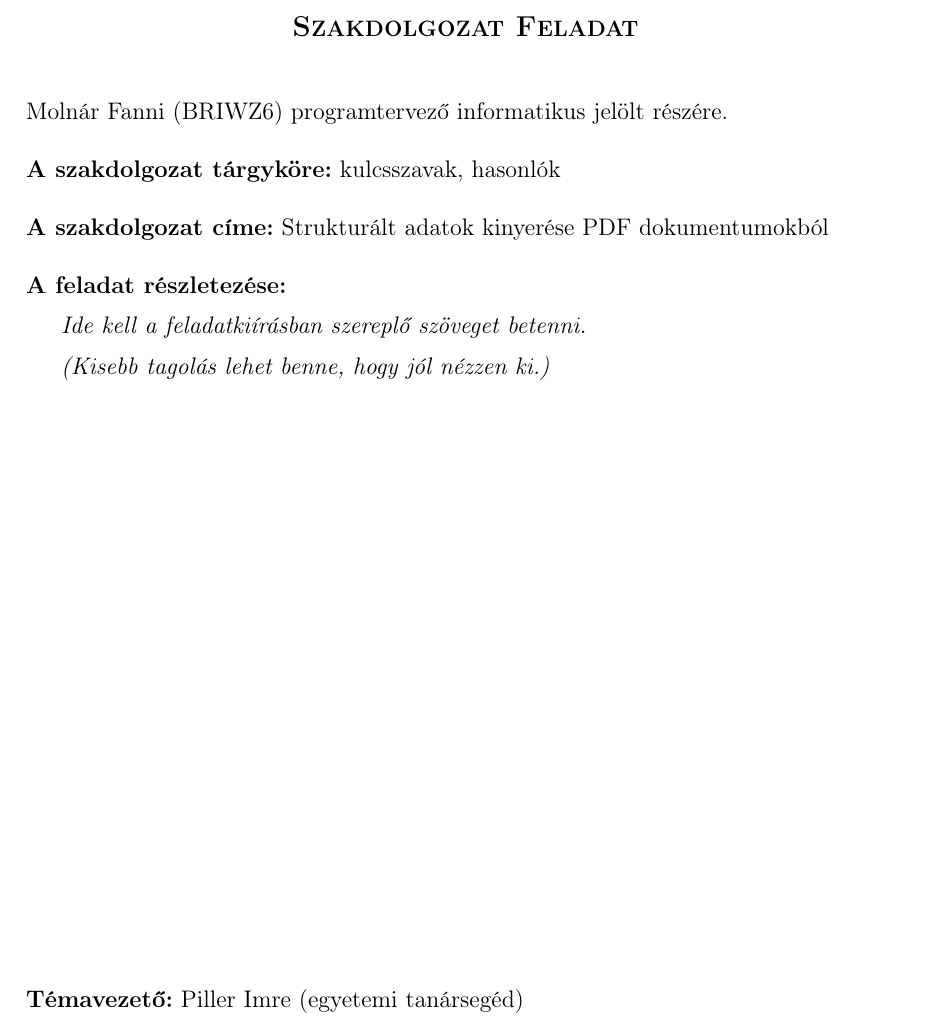
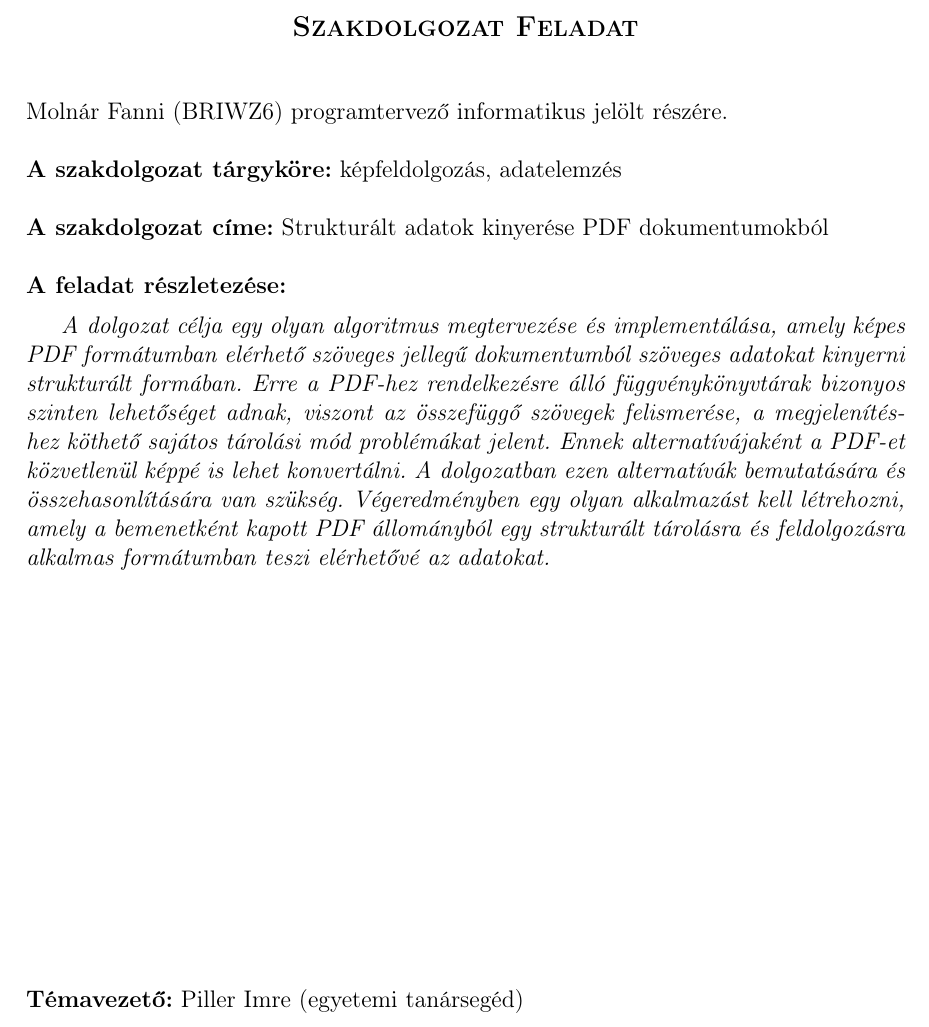
Before and after one commit to molnar75/szakdolgozat, a LaTeX document (szakdolgozat/dolgozat.tex, which reads szakdolgozat/cover/feladatkiiras.tex): part of page 2 of 37, cut so that both start at the same text. Compiled offline with pdfLaTeX.

Commit message:
Problem specification

```diff
--- a/szakdolgozat/cover/feladatkiiras.tex
+++ b/szakdolgozat/cover/feladatkiiras.tex
@@ -11,7 +11,7 @@ Alkalmazott Matematikai Intézeti Tanszék\hspace*{4cm}\hfil \textbf{Szám:}
 \vskip 0.5cm
 Molnár Fanni (BRIWZ6) programtervező informatikus jelölt részére.\newline
 
-\noindent\textbf{A szakdolgozat tárgyköre:} kulcsszavak, hasonlók\newline
+\noindent\textbf{A szakdolgozat tárgyköre:} képfeldolgozás, adatelemzés\newline
 
 \noindent\textbf{A szakdolgozat címe:}
 Strukturált adatok kinyerése PDF dokumentumokból
@@ -21,11 +21,7 @@ Strukturált adatok kinyerése PDF dokumentumokból
 
 \medskip
 
-\emph{Ide kell a feladatkiírásban szereplő szöveget betenni.}
-
-\medskip
-
-\emph{(Kisebb tagolás lehet benne, hogy jól nézzen ki.)}
+\emph{A dolgozat célja egy olyan algoritmus megtervezése és implementálása, amely képes PDF formátumban elérhető szöveges jellegű dokumentumból szöveges adatokat kinyerni strukturált formában. Erre a PDF-hez rendelkezésre álló függvénykönyvtárak bizonyos szinten lehetőséget adnak, viszont az összefüggő szövegek felismerése, a megjelenítéshez köthető sajátos tárolási mód problémákat jelent. Ennek alternatívájaként a PDF-et közvetlenül képpé is lehet konvertálni. A dolgozatban ezen alternatívák bemutatására és összehasonlítására van szükség. Végeredményben egy olyan alkalmazást kell létrehozni, amely a bemenetként kapott PDF állományból egy strukturált tárolásra és feldolgozásra alkalmas formátumban teszi elérhetővé az adatokat.}
 
 \vfill
 
```
